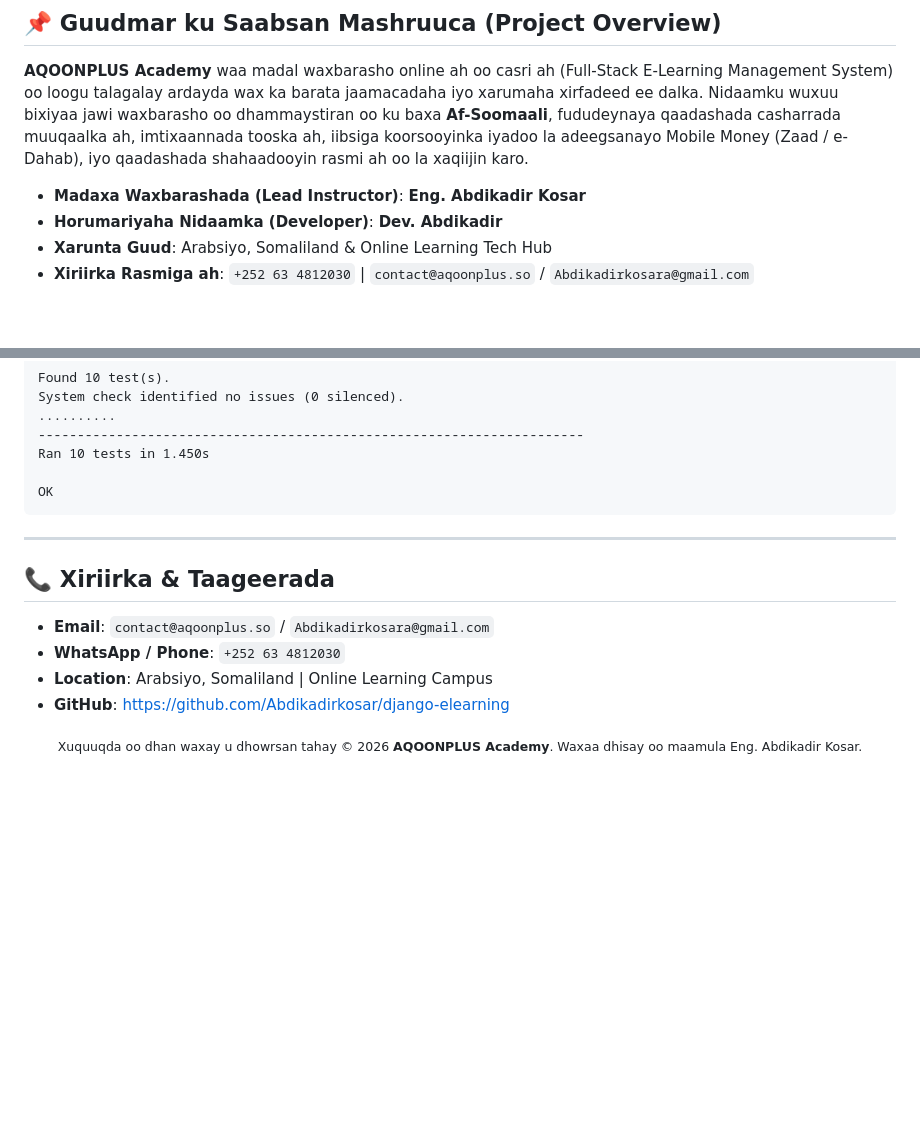
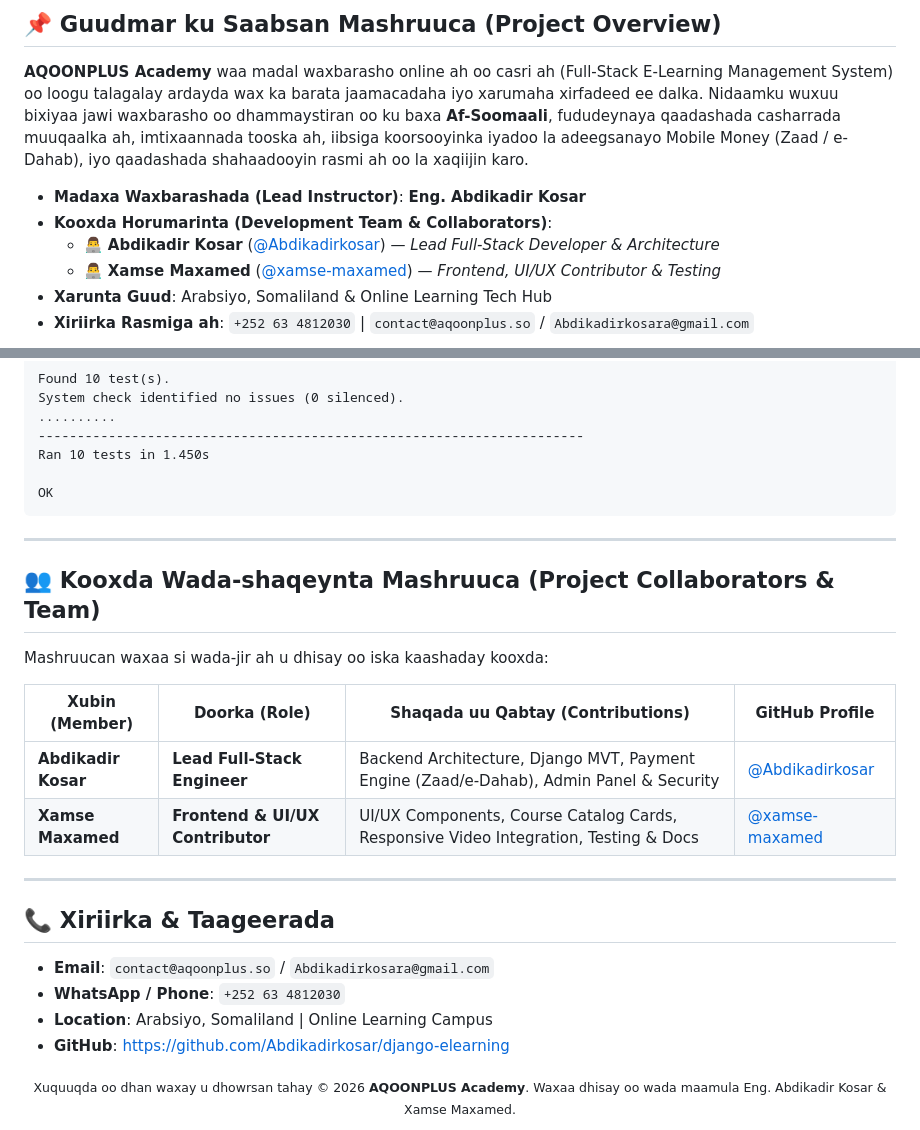
Before and after one commit to Abdikadirkosar/django-elearning, a Markdown page: README.md, 2 parts joined by grey strips. Drawn GitHub-style; blank space fills up the shorter version.

Commit message:
docs: Add xamse-maxamed to Project Collaborators and Development Team in README

```diff
--- a/README.md
+++ b/README.md
@@ -31,7 +31,9 @@
 **AQOONPLUS Academy** waa madal waxbarasho online ah oo casri ah (Full-Stack E-Learning Management System) oo loogu talagalay ardayda wax ka barata jaamacadaha iyo xarumaha xirfadeed ee dalka. Nidaamku wuxuu bixiyaa jawi waxbarasho oo dhammaystiran oo ku baxa **Af-Soomaali**, fududeynaya qaadashada casharrada muuqaalka ah, imtixaannada tooska ah, iibsiga koorsooyinka iyadoo la adeegsanayo Mobile Money (Zaad / e-Dahab), iyo qaadashada shahaadooyin rasmi ah oo la xaqiijin karo.
 
 - **Madaxa Waxbarashada (Lead Instructor)**: **Eng. Abdikadir Kosar**
-- **Horumariyaha Nidaamka (Developer)**: **Dev. Abdikadir**
+- **Kooxda Horumarinta (Development Team & Collaborators)**:
+  - 👨‍💻 **Abdikadir Kosar** ([@Abdikadirkosar](https://github.com/Abdikadirkosar)) — *Lead Full-Stack Developer & Architecture*
+  - 👨‍💻 **Xamse Maxamed** ([@xamse-maxamed](https://github.com/xamse-maxamed)) — *Frontend, UI/UX Contributor & Testing*
 - **Xarunta Guud**: Arabsiyo, Somaliland & Online Learning Tech Hub
 - **Xiriirka Rasmiga ah**: `+252 63 4812030` | `contact@aqoonplus.so` / `Abdikadirkosara@gmail.com`
 
@@ -277,6 +279,17 @@ OK
 
 ---
 
+## 👥 Kooxda Wada-shaqeynta Mashruuca (Project Collaborators & Team)
+
+Mashruucan waxaa si wada-jir ah u dhisay oo iska kaashaday kooxda:
+
+| Xubin (Member) | Doorka (Role) | Shaqada uu Qabtay (Contributions) | GitHub Profile |
+|---|---|---|---|
+| **Abdikadir Kosar** | **Lead Full-Stack Engineer** | Backend Architecture, Django MVT, Payment Engine (Zaad/e-Dahab), Admin Panel & Security | [@Abdikadirkosar](https://github.com/Abdikadirkosar) |
+| **Xamse Maxamed** | **Frontend & UI/UX Contributor** | UI/UX Components, Course Catalog Cards, Responsive Video Integration, Testing & Docs | [@xamse-maxamed](https://github.com/xamse-maxamed) |
+
+---
+
 ## 📞 Xiriirka & Taageerada
 
 - **Email**: `contact@aqoonplus.so` / `Abdikadirkosara@gmail.com`
@@ -285,5 +298,5 @@ OK
 - **GitHub**: [https://github.com/Abdikadirkosar/django-elearning](https://github.com/Abdikadirkosar/django-elearning)
 
 <div align="center">
-  <sub>Xuquuqda oo dhan waxay u dhowrsan tahay © 2026 <strong>AQOONPLUS Academy</strong>. Waxaa dhisay oo maamula Eng. Abdikadir Kosar.</sub>
+  <sub>Xuquuqda oo dhan waxay u dhowrsan tahay © 2026 <strong>AQOONPLUS Academy</strong>. Waxaa dhisay oo wada maamula Eng. Abdikadir Kosar & Xamse Maxamed.</sub>
 </div>
```
